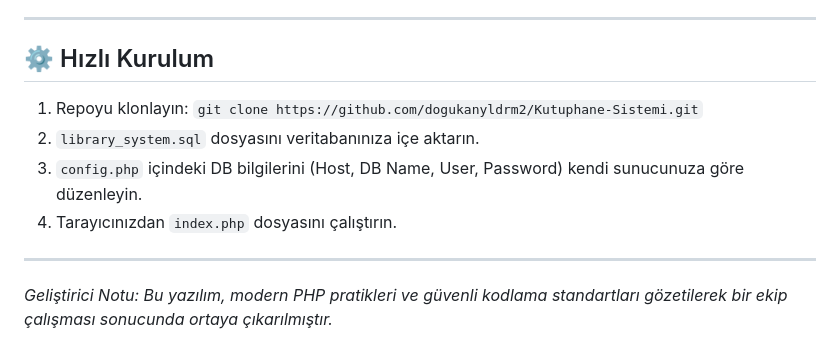
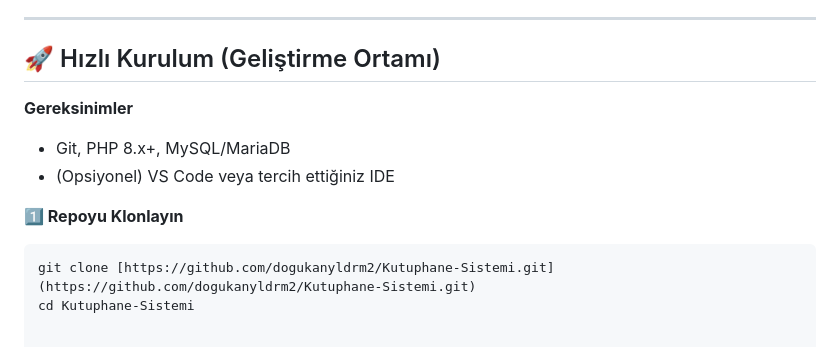
Before and after one commit to dogukanyldrm2/Kutuphane-Sistemi, a Markdown page: README.md, the part around the change. GitHub-like rendering.

````diff
--- a/README.md
+++ b/README.md
@@ -49,11 +49,13 @@ Sistem, performans ve güvenlik odaklı modern PHP standartları ile geliştiril
 
 ---
 
-## ⚙️ Hızlı Kurulum
-1. Repoyu klonlayın: `git clone https://github.com/dogukanyldrm2/Kutuphane-Sistemi.git`
-2. `library_system.sql` dosyasını veritabanınıza içe aktarın.
-3. `config.php` içindeki DB bilgilerini (Host, DB Name, User, Password) kendi sunucunuza göre düzenleyin.
-4. Tarayıcınızdan `index.php` dosyasını çalıştırın.
+## 🚀 Hızlı Kurulum (Geliştirme Ortamı)
 
----
-*Geliştirici Notu: Bu yazılım, modern PHP pratikleri ve güvenli kodlama standartları gözetilerek bir ekip çalışması sonucunda ortaya çıkarılmıştır.*
+**Gereksinimler**
+* Git, PHP 8.x+, MySQL/MariaDB
+* (Opsiyonel) VS Code veya tercih ettiğiniz IDE
+
+**1️⃣ Repoyu Klonlayın**
+```bash
+git clone [https://github.com/dogukanyldrm2/Kutuphane-Sistemi.git](https://github.com/dogukanyldrm2/Kutuphane-Sistemi.git)
+cd Kutuphane-Sistemi
````
